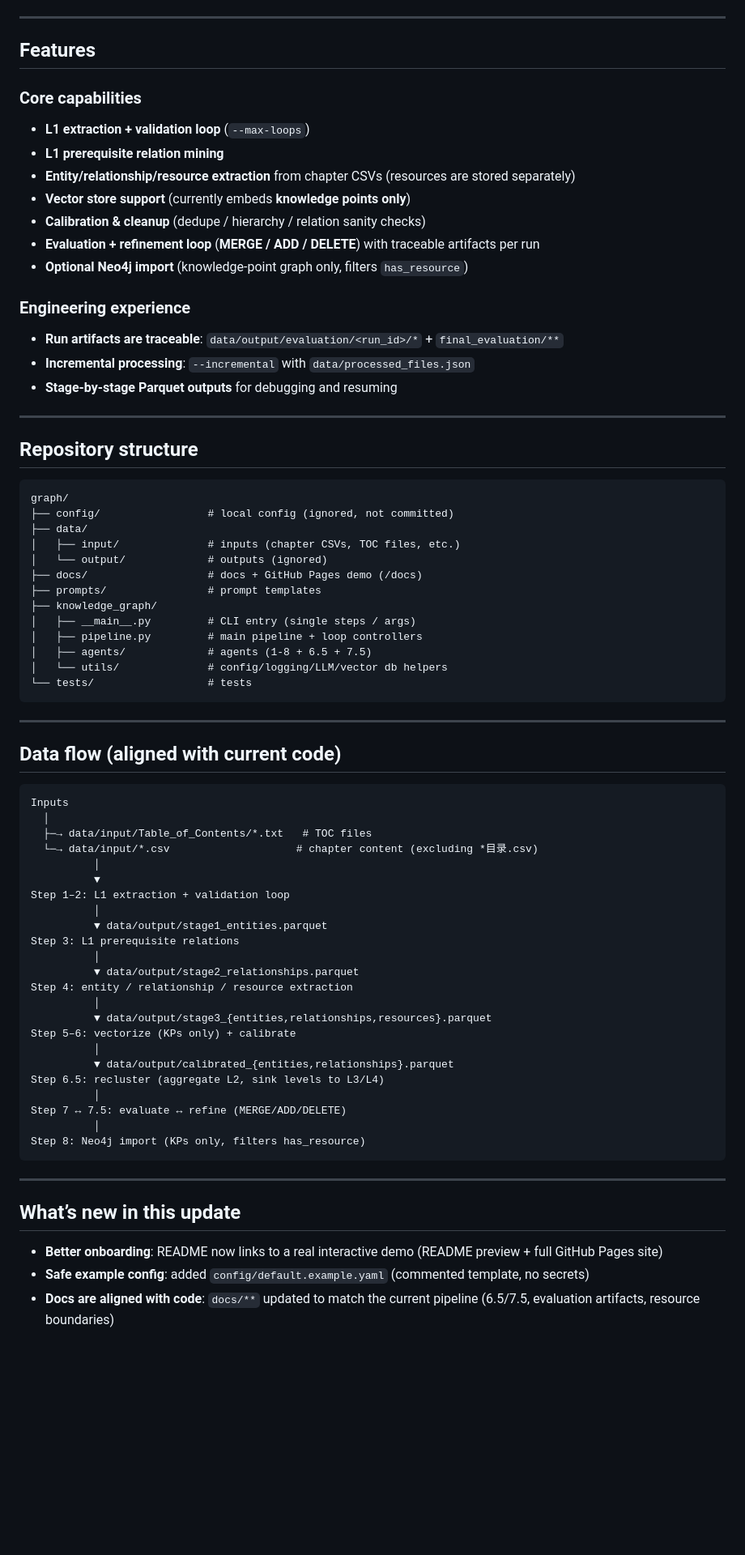
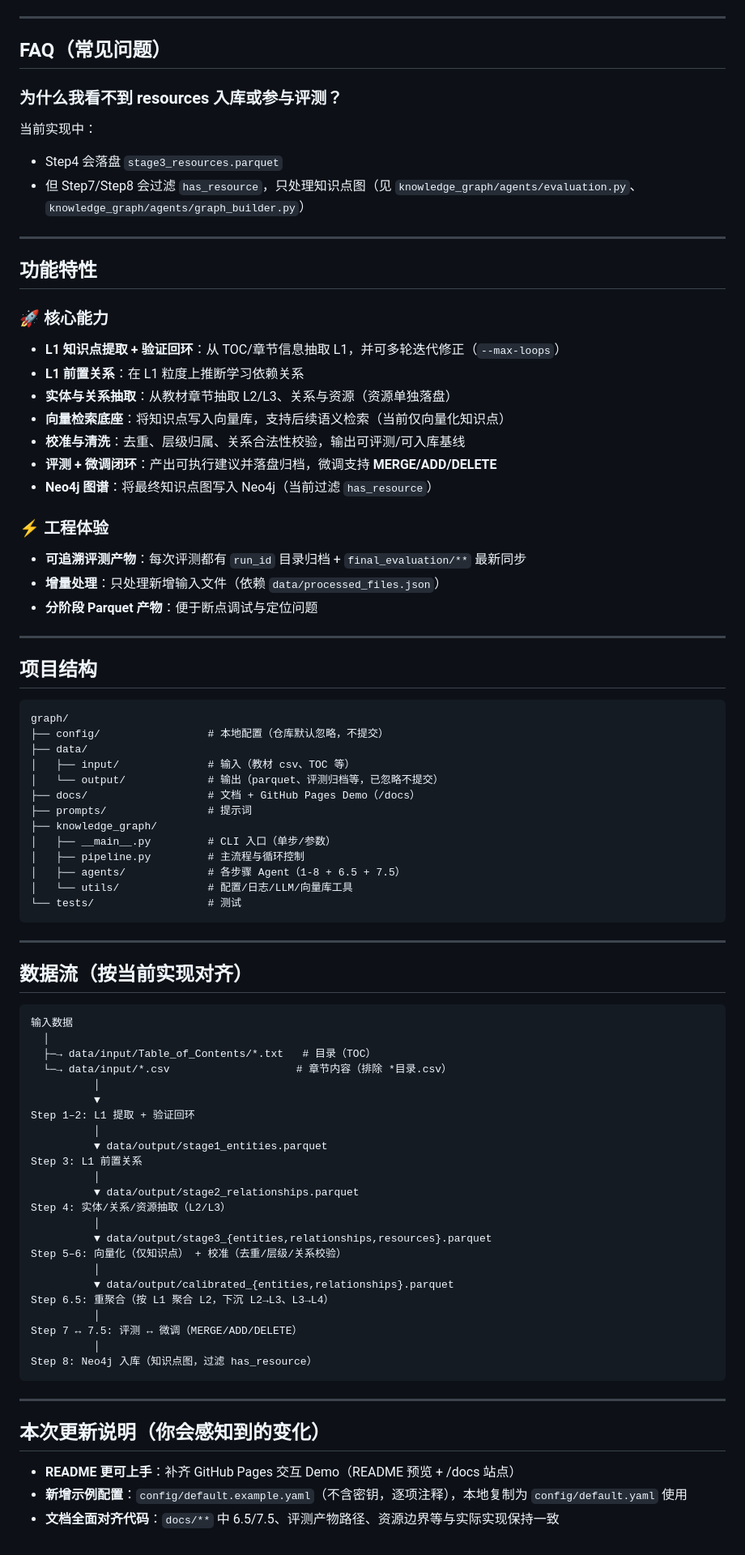
Before and after one commit to wzm110/knowledge-graph, a Markdown page: README.md, the part around one of its changes. Shown at 81% size. Drawn GitHub-style; blank space fills up the shorter version.

Commit message:
docs: make Chinese README default
Make README.md Chinese with a language switch to README_EN.md, and shrink the demo preview GIF for a cleaner homepage.

Made-with: Cursor

````diff
--- a/README.md
+++ b/README.md
@@ -145,78 +150,89 @@ poetry run python -m knowledge_graph full --incremental
 
 ---
 
-## Features
+## FAQ（常见问题）
 
-### Core capabilities
+### 为什么我看不到 resources 入库或参与评测？
 
-- **L1 extraction + validation loop** (`--max-loops`)
-- **L1 prerequisite relation mining**
-- **Entity/relationship/resource extraction** from chapter CSVs (resources are stored separately)
-- **Vector store support** (currently embeds **knowledge points only**)
-- **Calibration & cleanup** (dedupe / hierarchy / relation sanity checks)
-- **Evaluation + refinement loop** (**MERGE / ADD / DELETE**) with traceable artifacts per run
-- **Optional Neo4j import** (knowledge-point graph only, filters `has_resource`)
+当前实现中：
 
-### Engineering experience
-
-- **Run artifacts are traceable**: `data/output/evaluation/<run_id>/*` + `final_evaluation/**`
-- **Incremental processing**: `--incremental` with `data/processed_files.json`
-- **Stage-by-stage Parquet outputs** for debugging and resuming
+- Step4 会落盘 `stage3_resources.parquet`
+- 但 Step7/Step8 会过滤 `has_resource`，只处理知识点图（见 `knowledge_graph/agents/evaluation.py`、`knowledge_graph/agents/graph_builder.py`）
 
 ---
 
-## Repository structure
+## 功能特性
+
+### 🚀 核心能力
+
+- **L1 知识点提取 + 验证回环**：从 TOC/章节信息抽取 L1，并可多轮迭代修正（`--max-loops`）
+- **L1 前置关系**：在 L1 粒度上推断学习依赖关系
+- **实体与关系抽取**：从教材章节抽取 L2/L3、关系与资源（资源单独落盘）
+- **向量检索底座**：将知识点写入向量库，支持后续语义检索（当前仅向量化知识点）
+- **校准与清洗**：去重、层级归属、关系合法性校验，输出可评测/可入库基线
+- **评测 + 微调闭环**：产出可执行建议并落盘归档，微调支持 **MERGE/ADD/DELETE**
+- **Neo4j 图谱**：将最终知识点图写入 Neo4j（当前过滤 `has_resource`）
+
+### ⚡ 工程体验
+
+- **可追溯评测产物**：每次评测都有 `run_id` 目录归档 + `final_evaluation/**` 最新同步
+- **增量处理**：只处理新增输入文件（依赖 `data/processed_files.json`）
+- **分阶段 Parquet 产物**：便于断点调试与定位问题
+
+---
+
+## 项目结构
 
 ```text
 graph/
-├── config/                 # local config (ignored, not committed)
+├── config/                 # 本地配置（仓库默认忽略，不提交）
 ├── data/
-│   ├── input/              # inputs (chapter CSVs, TOC files, etc.)
-│   └── output/             # outputs (ignored)
-├── docs/                   # docs + GitHub Pages demo (/docs)
-├── prompts/                # prompt templates
+│   ├── input/              # 输入（教材 csv、TOC 等）
+│   └── output/             # 输出（parquet、评测归档等，已忽略不提交）
+├── docs/                   # 文档 + GitHub Pages Demo（/docs）
+├── prompts/                # 提示词
 ├── knowledge_graph/
-│   ├── __main__.py         # CLI entry (single steps / args)
-│   ├── pipeline.py         # main pipeline + loop controllers
-│   ├── agents/             # agents (1-8 + 6.5 + 7.5)
-│   └── utils/              # config/logging/LLM/vector db helpers
-└── tests/                  # tests
+│   ├── __main__.py         # CLI 入口（单步/参数）
+│   ├── pipeline.py         # 主流程与循环控制
+│   ├── agents/             # 各步骤 Agent（1-8 + 6.5 + 7.5）
+│   └── utils/              # 配置/日志/LLM/向量库工具
+└── tests/                  # 测试
 ```
 
 ---
 
-## Data flow (aligned with current code)
+## 数据流（按当前实现对齐）
 
 ```text
-Inputs
+输入数据
   │
-  ├─→ data/input/Table_of_Contents/*.txt   # TOC files
-  └─→ data/input/*.csv                    # chapter content (excluding *目录.csv)
+  ├─→ data/input/Table_of_Contents/*.txt   # 目录（TOC）
+  └─→ data/input/*.csv                    # 章节内容（排除 *目录.csv）
           │
           ▼
-Step 1–2: L1 extraction + validation loop
+Step 1–2: L1 提取 + 验证回环
           │
           ▼ data/output/stage1_entities.parquet
-Step 3: L1 prerequisite relations
+Step 3: L1 前置关系
           │
           ▼ data/output/stage2_relationships.parquet
-Step 4: entity / relationship / resource extraction
+Step 4: 实体/关系/资源抽取（L2/L3）
           │
           ▼ data/output/stage3_{entities,relationships,resources}.parquet
-Step 5–6: vectorize (KPs only) + calibrate
+Step 5–6: 向量化（仅知识点） + 校准（去重/层级/关系校验）
           │
           ▼ data/output/calibrated_{entities,relationships}.parquet
-Step 6.5: recluster (aggregate L2, sink levels to L3/L4)
+Step 6.5: 重聚合（按 L1 聚合 L2，下沉 L2→L3、L3→L4）
           │
-Step 7 ↔ 7.5: evaluate ↔ refine (MERGE/ADD/DELETE)
+Step 7 ↔ 7.5: 评测 ↔ 微调（MERGE/ADD/DELETE）
           │
-Step 8: Neo4j import (KPs only, filters has_resource)
+Step 8: Neo4j 入库（知识点图，过滤 has_resource）
 ```
 
 ---
 
-## What’s new in this update
+## 本次更新说明（你会感知到的变化）
 
-- **Better onboarding**: README now links to a real interactive demo (README preview + full GitHub Pages site)
-- **Safe example config**: added `config/default.example.yaml` (commented template, no secrets)
-- **Docs are aligned with code**: `docs/**` updated to match the current pipeline (6.5/7.5, evaluation artifacts, resource boundaries)
+- **README 更可上手**：补齐 GitHub Pages 交互 Demo（README 预览 + /docs 站点）
+- **新增示例配置**：`config/default.example.yaml`（不含密钥，逐项注释），本地复制为 `config/default.yaml` 使用
+- **文档全面对齐代码**：`docs/**` 中 6.5/7.5、评测产物路径、资源边界等与实际实现保持一致
````
Also changed, not shown: other parts of README.md (+59 -54 lines), README_EN.md (added, +224 -0 lines), README_zh.md (+2 -0 lines), docs/images/demo_preview.gif, 1 other file.
